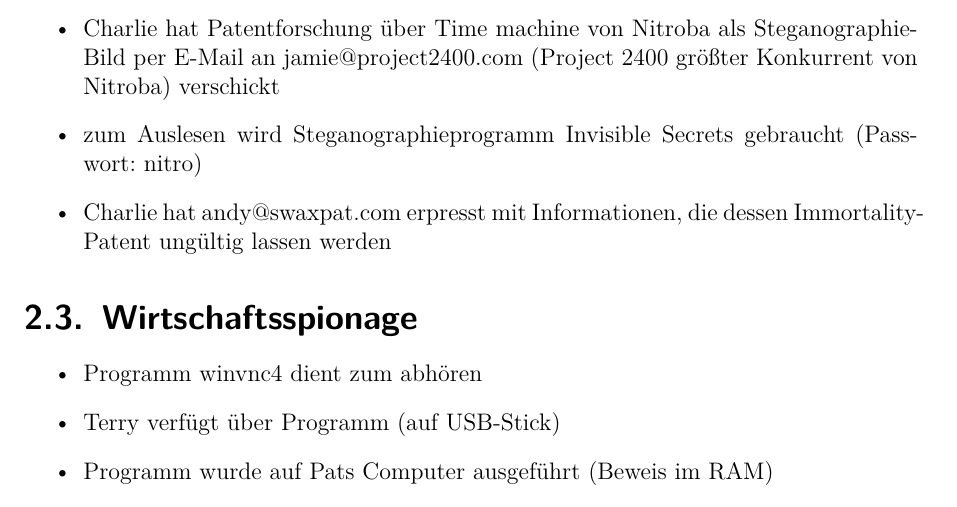
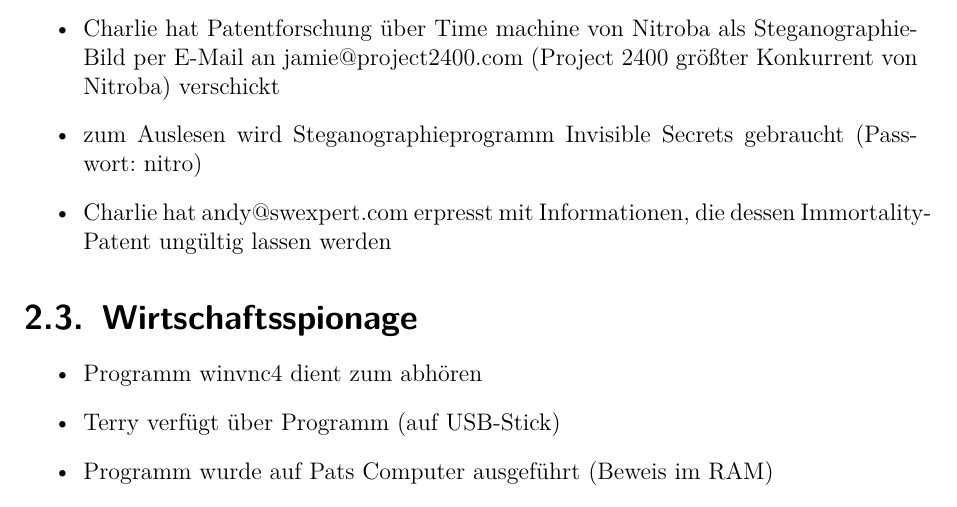
Before and after one commit to benvoe/itf, a LaTeX document (bericht/Abschlussbericht.tex, which reads bericht/daten/Nicht_Techniker.tex): part of page 5 of 28, cut so that both start at the same text. Compiled offline with pdfLaTeX.

Commit message:
emailadresse berichtigt

```diff
--- a/bericht/daten/Nicht_Techniker.tex
+++ b/bericht/daten/Nicht_Techniker.tex
@@ -15,7 +15,7 @@
 \begin{itemize}
 	\item Charlie hat Patentforschung über Time machine von Nitroba als Steganographie-Bild per E-Mail an jamie@project2400.com (Project 2400 größter Konkurrent von Nitroba) verschickt
 	\item zum Auslesen wird Steganographieprogramm Invisible Secrets gebraucht (Passwort: nitro)
-	\item Charlie hat andy@swaxpat.com erpresst mit Informationen, die dessen Immortality-Patent ungültig lassen werden
+	\item Charlie hat andy@swexpert.com erpresst mit Informationen, die dessen Immortality-Patent ungültig lassen werden
 \end{itemize}
 
 \section{Wirtschaftsspionage}
```
